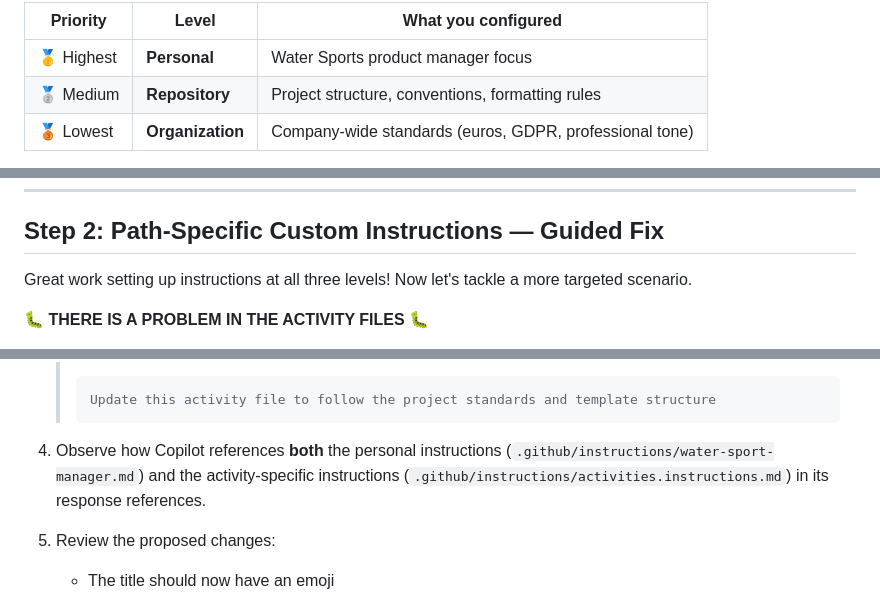
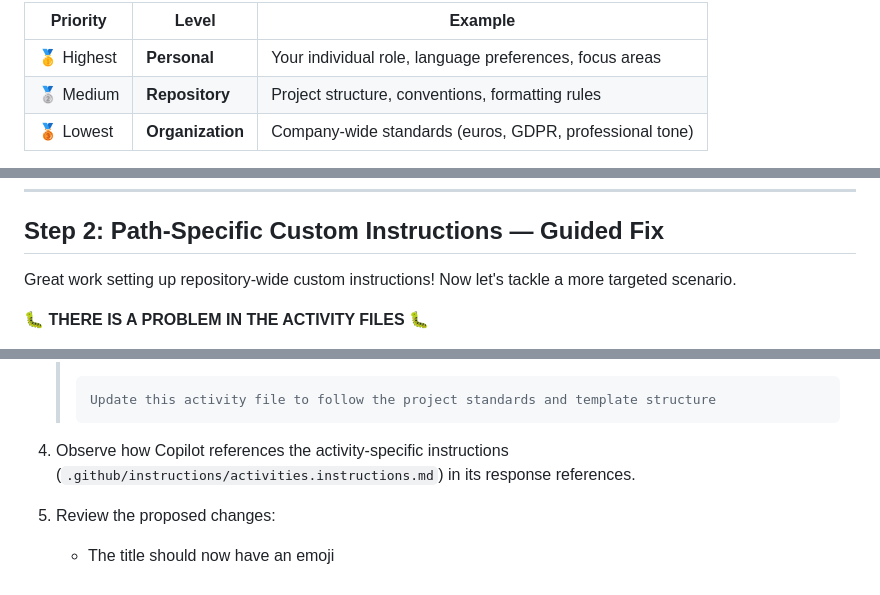
Before and after one commit to Geronimo-Basso/github-copilot-101, a Markdown page: customize-copilot/README.md, 3 parts joined by grey strips. Drawn GitHub-style.

````diff
--- a/customize-copilot/README.md
+++ b/customize-copilot/README.md
@@ -403,7 +349,7 @@ Now that all three levels are configured, let's make sure the priority model is
 
-| Priority | Level | What you configured |
-| -------- | ----- | ------------------- |
-| 🥇 Highest | **Personal** | Water Sports product manager focus |
+| Priority | Level | Example |
+| -------- | ----- | ------- |
+| 🥇 Highest | **Personal** | Your individual role, language preferences, focus areas |
 | 🥈 Medium | **Repository** | Project structure, conventions, formatting rules |
 | 🥉 Lowest | **Organization** | Company-wide standards (euros, GDPR, professional tone) |
 
@@ -420,7 +366,7 @@ All three instruction sets are sent to Copilot, but **personal instructions take
 
 ## Step 2: Path-Specific Custom Instructions — Guided Fix
 
-Great work setting up instructions at all three levels! Now let's tackle a more targeted scenario.
+Great work setting up repository-wide custom instructions! Now let's tackle a more targeted scenario.
 
 🐛 **THERE IS A PROBLEM IN THE ACTIVITY FILES** 🐛
 
@@ -547,7 +493,7 @@ Now the instruction file exists and automatically applies to any file under `act
    > Update this activity file to follow the project standards and template structure
    > ```
 
-4. Observe how Copilot references **both** the personal instructions (`.github/instructions/water-sport-manager.md`) and the activity-specific instructions (`.github/instructions/activities.instructions.md`) in its response references.
+4. Observe how Copilot references the activity-specific instructions (`.github/instructions/activities.instructions.md`) in its response references.
 
 5. Review the proposed changes:
    - The title should now have an emoji
````
Also changed, not shown: other parts of customize-copilot/README.md (+5 -59 lines).
